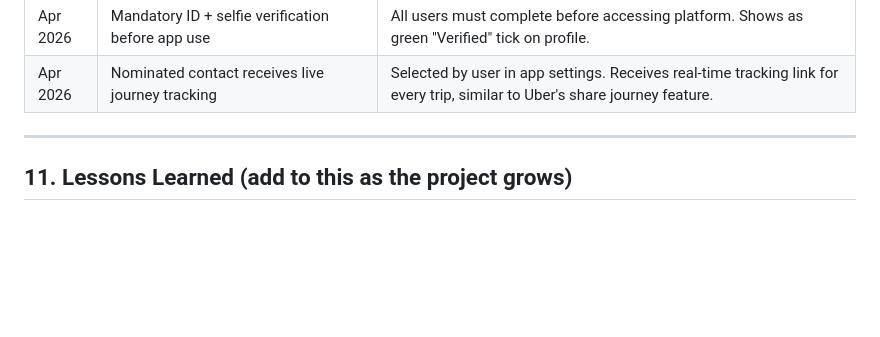
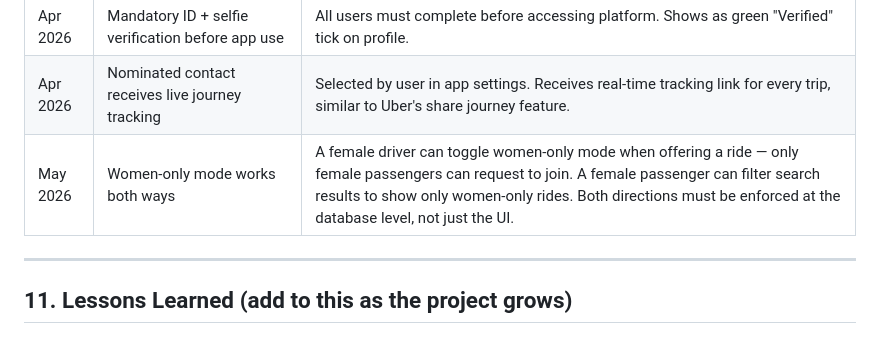
Before and after one commit to htwa-app/htwa, a Markdown page: CLAUDE.md, the part around the change. GitHub-like rendering; blank space fills up the shorter version.

```diff
--- a/CLAUDE.md
+++ b/CLAUDE.md
@@ -219,6 +219,7 @@ This folder (`~/Documents/HTWA/`) is the **shared workspace** between Cowork and
 | Apr 2026 | Savings displayed as money saved vs bus/train equivalent | More compelling than showing money shared |
 | Apr 2026 | Mandatory ID + selfie verification before app use | All users must complete before accessing platform. Shows as green "Verified" tick on profile. |
 | Apr 2026 | Nominated contact receives live journey tracking | Selected by user in app settings. Receives real-time tracking link for every trip, similar to Uber's share journey feature. |
+| May 2026 | Women-only mode works both ways | A female driver can toggle women-only mode when offering a ride — only female passengers can request to join. A female passenger can filter search results to show only women-only rides. Both directions must be enforced at the database level, not just the UI. |
 
 ---
 
```
Also changed, not shown: PROGRESS.md (+24 -0 lines).
